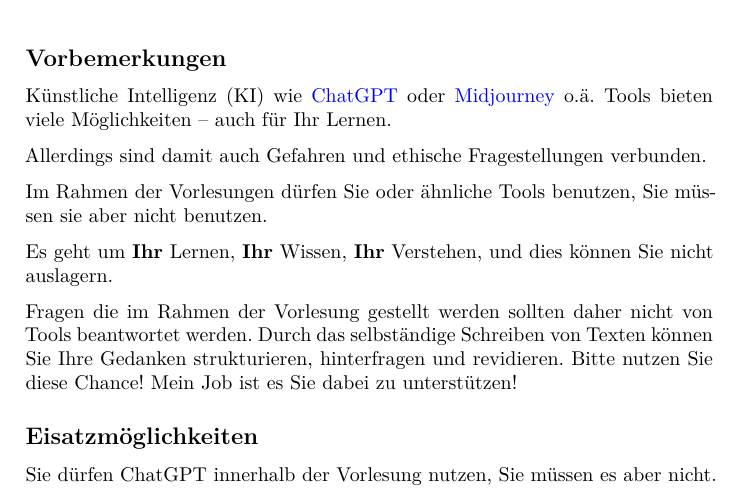
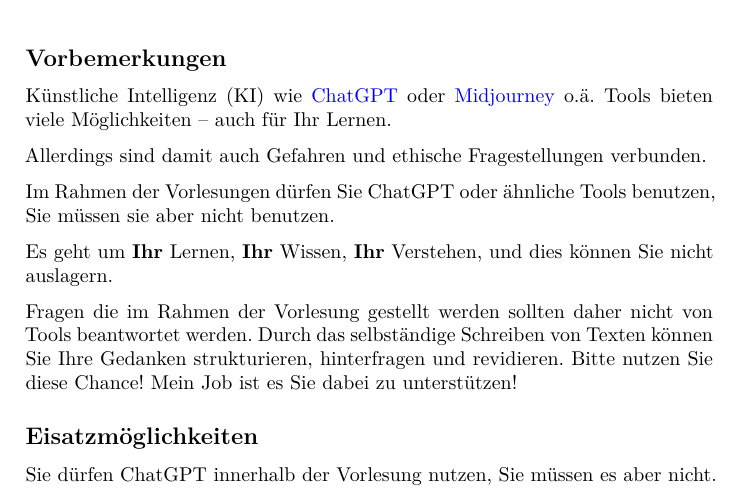
Before and after one commit to luebby/KI-Hinweise, a Quarto document (Hinweise.qmd): part of page 1 of 2, cut so that both start at the same text. The pictures show the output file Hinweise.pdf that the author committed with the source.

Commit message:
Plötzlich und unerwartet fehlt ein Wort...

```diff
--- a/Hinweise.qmd
+++ b/Hinweise.qmd
@@ -14,7 +14,7 @@ Künstliche Intelligenz (KI) wie [ChatGPT](https://chat.openai.com/) oder [Midjo
 
 Allerdings sind damit auch Gefahren und ethische Fragestellungen verbunden.
 
-Im Rahmen der Vorlesungen dürfen Sie oder ähnliche Tools benutzen, Sie müssen sie aber nicht benutzen.
+Im Rahmen der Vorlesungen dürfen Sie ChatGPT oder ähnliche Tools benutzen, Sie müssen sie aber nicht benutzen.
 
 Es geht um **Ihr** Lernen, **Ihr** Wissen, **Ihr** Verstehen, und dies können Sie nicht auslagern.
 
```
Also changed, not shown: Hinweise.pdf, 1 other file.
